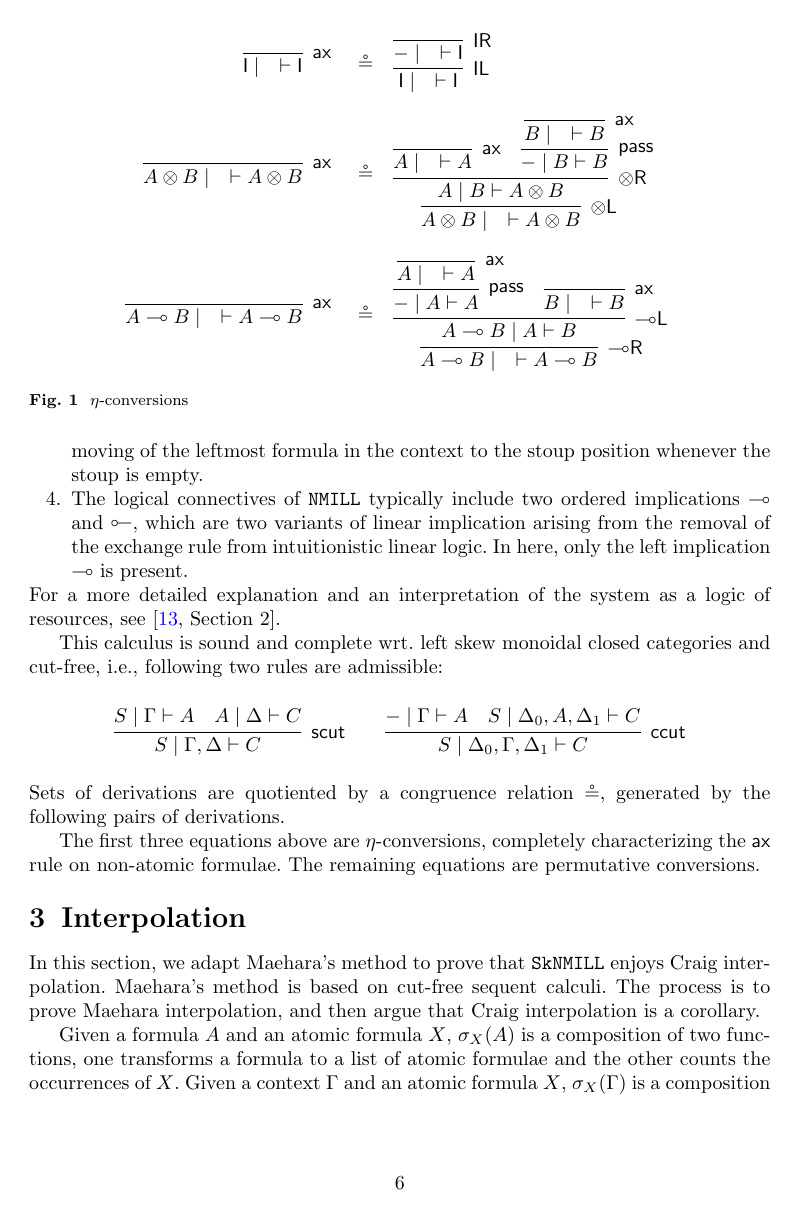
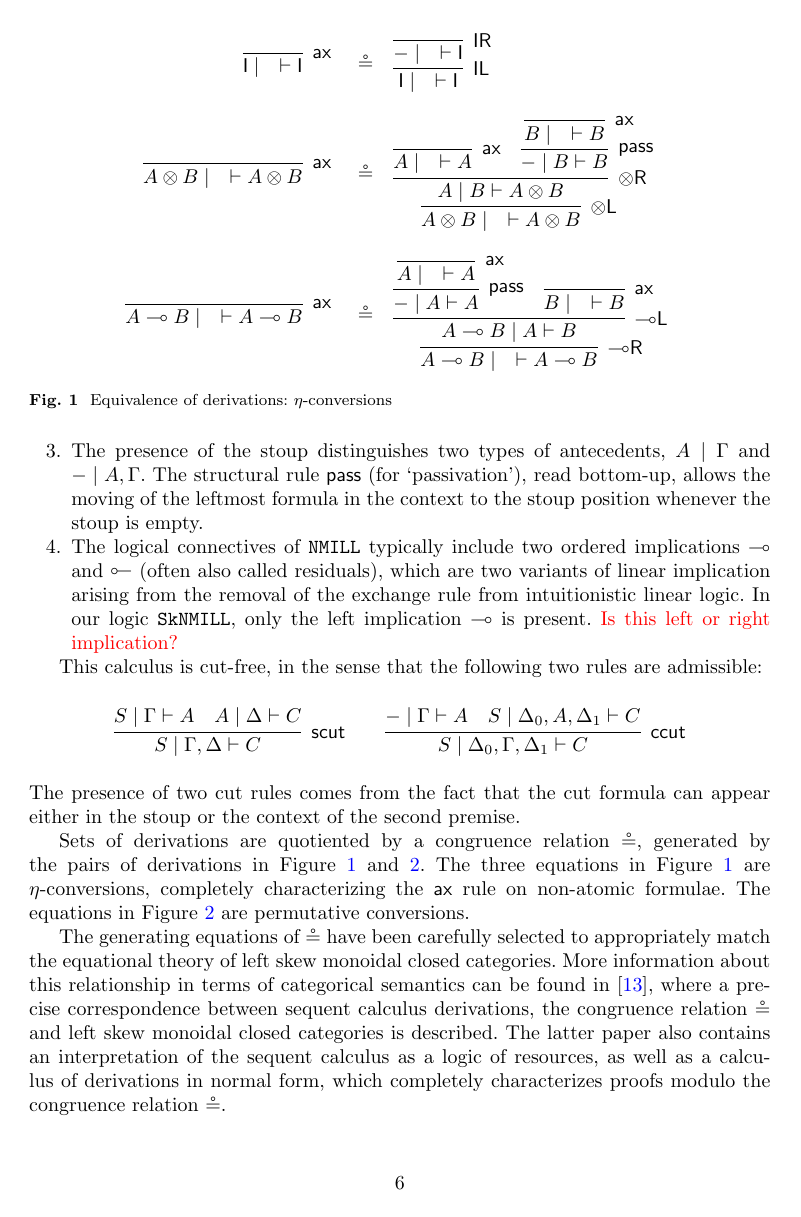
Before and after one commit to cswphilo/SkInterpolation, a LaTeX paper (paper/StudiaLogica.tex): page 6 of 22. Compiled offline with pdfLaTeX.

Commit message:
some extra text in Sec 2

```diff
--- a/paper/StudiaLogica.tex
+++ b/paper/StudiaLogica.tex
@@ -506,15 +506,14 @@ The inference rules in (\ref{eq:seqcalc:skmc:Gir}) are similar to the ones in th
 \item The right tensor rule $\tr$, read bottom-up, splits the antecedent of a sequent $S \mid \Gamma, \Delta \vd A \ot B$ and in the case where $S$ is a formula, $S$ is always moved to the stoup of the left premise, even if $\Gamma$ is empty.
 % whereby the formula in the stoup, in case such a formula is present, has to be moved to the stoup of the first premise. In particular, the stoup formula of the conclusion cannot be moved to the antecedent of the second premise even if $\Gamma$ is chosen to be empty.
 \item The presence of the stoup distinguishes two types of antecedents, $A \mid \Gamma$ and ${-} \mid A, \Gamma$. The structural rule $\pass$ (for `passivation'), read bottom-up, allows the moving of the leftmost formula in the context to the stoup position whenever the stoup is empty.
-\item The logical connectives of \NMILL~typically include two ordered implications $\lolli$ and $\illol$, which are two variants of linear implication arising from the removal of the exchange rule from intuitionistic linear logic. In here, only the left implication $\lolli$ is present.
+\item The logical connectives of \NMILL~typically include two ordered implications $\lolli$ and $\illol$ (often also called residuals), which are two variants of linear implication arising from the removal of the exchange rule from intuitionistic linear logic. In our logic \SkNMILL, only the left implication $\lolli$ is present.
+  \niccolo{Is this left or right implication?}
 % It is currently not clear to us whether the inclusion of the second implication to our logic is a meaningful addition and whether it corresponds to some particular categorical notion.
 \end{enumerate}
 % The restrictions in 1--4 are essential for precisely capturing all the features of skew monoidal closed categories and nothing more, as we discuss in Section \ref{sec:catsem}.
 % Notice also that, similarly to the case of \NMILL, all structural rules of exchange, contraction, and weakening are absent. We give names to derivations and we write $f: S \mid \Gamma \vdash A$ when $f$ is a particular derivation of the sequent $S \mid \Gamma \vdash A$.
-For a more detailed explanation and an interpretation of the system as a logic of resources, see \cite[Section 2]{UVW:protsn}.
-% a linear logical interpretation of the calculus
-
-This calculus is sound and complete wrt. left skew monoidal closed categories and cut-free, i.e., following two rules are admissible:
+
+This calculus is cut-free, in the sense that the following two rules are admissible:
 \begin{displaymath}
       \infer[\mathsf{scut}]{S \mid \Gamma , \Delta \vd C}{
         \deduce{S \mid \Gamma \vd A}{}
@@ -527,12 +526,16 @@ This calculus is sound and complete wrt. left skew monoidal closed categories an
         &
         \deduce{S \mid \Delta_0 , A , \Delta_1 \vd C}{}
       }
-    \end{displaymath}
-Sets of derivations are quotiented by a congruence relation $\circeq$, generated by the following pairs of derivations.
+\end{displaymath}
+The presence of two cut rules comes from the fact that the cut formula can appear either in the stoup or the context of the second premise.
+
+
+
+Sets of derivations are quotiented by a congruence relation $\circeq$, generated by the pairs of derivations in Figure \ref{fig:circeqeta} and \ref{fig:circeq-perm}.
+The three equations in Figure \ref{fig:circeqeta} are $\eta$-conversions, completely characterizing the $\ax$ rule on non-atomic formulae. The equations in Figure \ref{fig:circeq-perm} are permutative conversions.
 \begin{figure}
 \begin{displaymath}
 \begin{array}{rcl}
-\label{fig:circeq}
     \proofbox{
       \infer[\ax]{\unit \mid \quad \vd \unit}{}
     }
@@ -576,7 +579,7 @@ Sets of derivations are quotiented by a congruence relation $\circeq$, generated
   }
 \end{array}
 \end{displaymath}
-\caption{$\eta$-conversions}
+\caption{Equivalence of derivations: $\eta$-conversions}
 \label{fig:circeqeta}
 \end{figure}
 
@@ -783,7 +786,12 @@ Sets of derivations are quotiented by a congruence relation $\circeq$, generated
 %   \lleft \text{ } (f, \lright \text{ } g) &\circeq \lright \text{ } (\lleft \text{ } (f, g)) &&f : {-} \mid \Gamma \vdash A', g : B' \mid \Delta , A \vdash B
 % \end{array}
 % \end{displaymath}
-The first three equations above are $\eta$-conversions, completely characterizing the $\ax$ rule on non-atomic formulae. The remaining equations are permutative conversions.
+
+The generating equations of $\circeq$ have been carefully selected to appropriately match the equational theory of left skew monoidal closed categories. More information about this relationship in terms of categorical semantics can be found in \cite{UVW:protsn}, where a precise correspondence between sequent calculus derivations, the congruence relation $\circeq$ and left skew monoidal closed categories is described.
+%For a more detailed explanation on the sequent calculus and an interpretation of the system as a logic of resources, see \cite[Section 2]{UVW:protsn}.
+The latter paper also contains an interpretation of the sequent calculus as a logic of resources, as well as a calculus of derivations in normal form, which completely characterizes proofs modulo the congruence relation $\circeq$.
+
+
 \section{Interpolation}\label{sec:interpolation}
 In this section, we adapt Maehara's method to prove that \SkNMILL~enjoys Craig interpolation.
 Maehara's method is based on cut-free sequent calculi.
```
Also changed, not shown: paper/StudiaLogica.tex (20 more changed lines).
